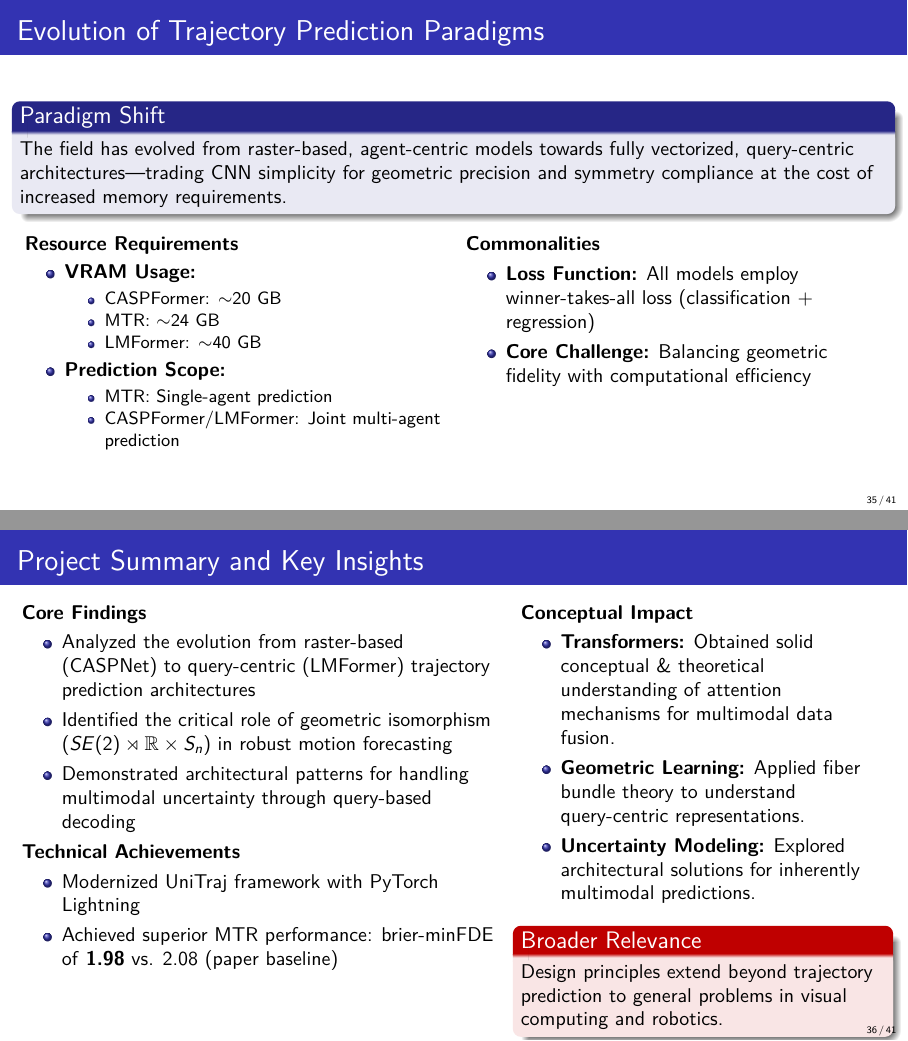
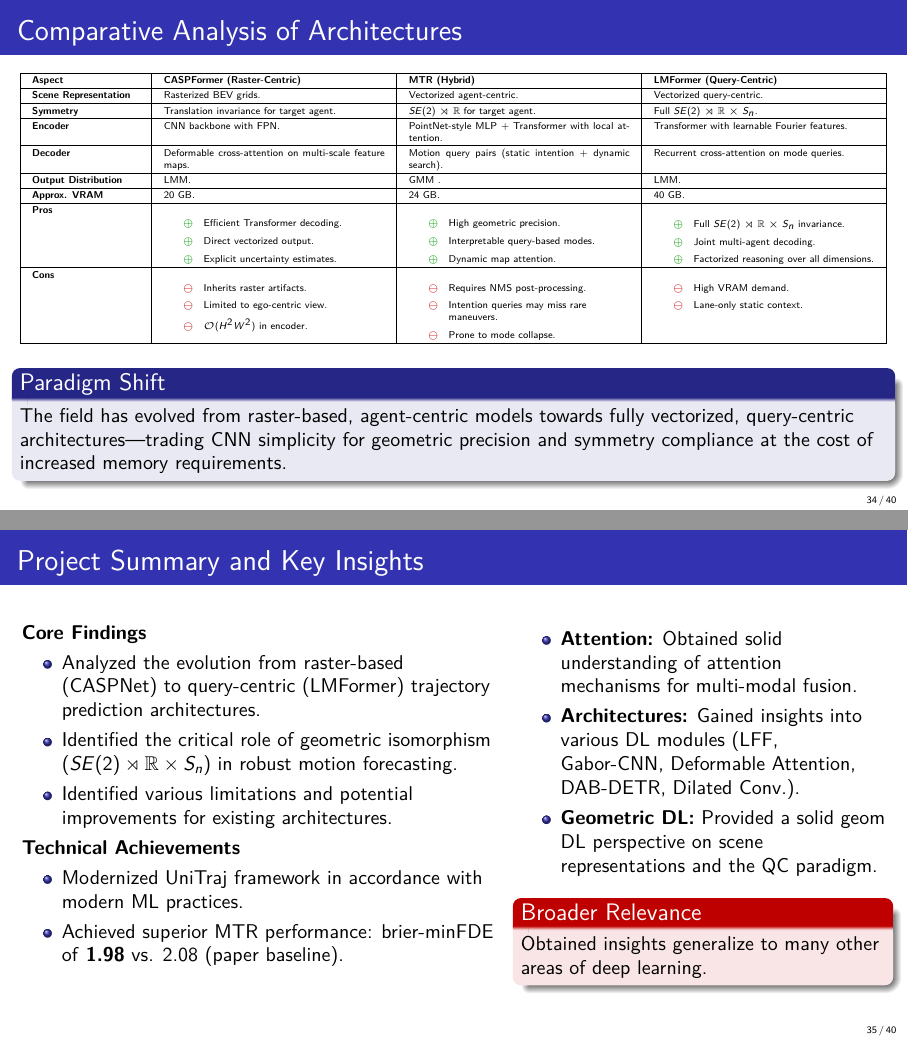
Before and after one commit to JanDuchscherer104/Video-Analysis, LaTeX slides (final_pres_slides.tex): pages 35 and 36 of 41 before the commit and pages 34 and 35 of 40 after it, joined at a grey line. Compiled offline with pdfLaTeX.

Commit message:
slides: finalize

```diff
--- a/final_pres_slides.tex
+++ b/final_pres_slides.tex
@@ -976,3 +976,4 @@ Query-centric paradigm offers superior theoretical properties and streaming effi
     \hline
     \textbf{Aspect} & \textbf{CASPFormer (Raster-Centric)} & \textbf{MTR (Hybrid)} & \textbf{LMFormer (Query-Centric)} \\
     \hline
+    \textbf{Scene Representation} & Rasterized BEV grids. & Vectorized agent-centric. & Vectorized query-centric. \\
@@ -986,7 +984,9 @@ Query-centric paradigm offers superior theoretical properties and streaming effi
     \hline
     \textbf{Decoder} & Deformable cross-attention on multi-scale feature maps. & Motion query pairs (static intention + dynamic search). & Recurrent cross-attention on mode queries. \\
     \hline
-    \textbf{Output Distribution} & LMM. & GMM. & LMM. \\
+    \textbf{Output Distribution} & LMM. & GMM . & LMM. \\
+    \hline
+    \textbf{Approx. VRAM} & 20 GB. & 24 GB. & 40 GB. \\
     \hline
     \textbf{Pros} &
     \begin{itemize}
@@ -1014,7 +1014,7 @@ Query-centric paradigm offers superior theoretical properties and streaming effi
     \begin{itemize}
         \item[\redominus] Requires NMS post-processing.
         \item[\redominus] Intention queries may miss rare maneuvers.
-        \item[\redominus] Lacks explicit physical constraints.
+        \item[\redominus] Prone to mode collapse.
     \end{itemize} &
     \begin{itemize}
         \item[\redominus] High VRAM demand.
@@ -1023,38 +1023,9 @@ Query-centric paradigm offers superior theoretical properties and streaming effi
     \hline
 \end{tabular}
 \end{table}
-\end{frame}
-
-\begin{frame}{Evolution of Trajectory Prediction Paradigms}
-    \begin{block}{Paradigm Shift}
-        The field has evolved from raster-based, agent-centric models towards fully vectorized, query-centric architectures—trading CNN simplicity for geometric precision and symmetry compliance at the cost of increased memory requirements.
-    \end{block}
-
-    \begin{columns}[T]
-        \begin{column}{0.48\textwidth}
-            \textbf{Resource Requirements}
-            \begin{itemize}
-                \item \textbf{VRAM Usage:}
-                \begin{itemize}
-                    \item CASPFormer: $\sim$20 GB
-                    \item MTR: $\sim$24 GB
-                    \item LMFormer: $\sim$40 GB
-                \end{itemize}
-                \item \textbf{Prediction Scope:}
-                \begin{itemize}
-                    \item MTR: Single-agent prediction
-                    \item CASPFormer/LMFormer: Joint multi-agent prediction
-                \end{itemize}
-            \end{itemize}
-        \end{column}
-        \begin{column}{0.48\textwidth}
-            \textbf{Commonalities}
-            \begin{itemize}
-                \item \textbf{Loss Function:} All models employ winner-takes-all loss (classification + regression)
-                \item \textbf{Core Challenge:} Balancing geometric fidelity with computational efficiency
-            \end{itemize}
-        \end{column}
-    \end{columns}
+\begin{block}{Paradigm Shift}
+    The field has evolved from raster-based, agent-centric models towards fully vectorized, query-centric architectures—trading CNN simplicity for geometric precision and symmetry compliance at the cost of increased memory requirements.
+\end{block}
 \end{frame}
 
 %==============================================================================
@@ -1067,27 +1038,26 @@ Query-centric paradigm offers superior theoretical properties and streaming effi
         \begin{column}{0.55\textwidth}
             \textbf{Core Findings}
             \begin{itemize}
-                \item Analyzed the evolution from raster-based (CASPNet) to query-centric (LMFormer) trajectory prediction architectures
-                \item Identified the critical role of geometric isomorphism ($SE(2) \rtimes \mathbb{R} \times S_n$) in robust motion forecasting
-                \item Demonstrated architectural patterns for handling multimodal uncertainty through query-based decoding
+                \item Analyzed the evolution from raster-based (CASPNet) to query-centric (LMFormer) trajectory prediction architectures.
+                \item Identified the critical role of geometric isomorphism ($SE(2) \rtimes \mathbb{R} \times S_n$) in robust motion forecasting.
+                \item Identified various limitations and potential improvements for existing architectures.
             \end{itemize}
 
             \textbf{Technical Achievements}
             \begin{itemize}
-                \item Modernized UniTraj framework with PyTorch Lightning
-                \item Achieved superior MTR performance: brier-minFDE of \textbf{1.98} vs. 2.08 (paper baseline)
+                \item Modernized UniTraj framework in accordance with modern ML practices.
+                \item Achieved superior MTR performance: brier-minFDE of \textbf{1.98} vs. 2.08 (paper baseline).
             \end{itemize}
         \end{column}
         \begin{column}{0.42\textwidth}
-            \textbf{Conceptual Impact}
             \begin{itemize}
-                \item \textbf{Transformers:} Obtained solid conceptual \& theoretical understanding of attention mechanisms for multimodal data fusion.
-                \item \textbf{Geometric Learning:} Applied fiber bundle theory to understand query-centric representations.
-                \item \textbf{Uncertainty Modeling:} Explored architectural solutions for inherently multimodal predictions.
+                \item \textbf{Attention:} Obtained solid understanding of attention mechanisms for multi-modal fusion.
+                \item \textbf{Architectures:} Gained insights into various DL modules (LFF, Gabor-CNN, Deformable Attention, DAB-DETR, Dilated Conv.).
+                \item \textbf{Geometric DL:} Provided a solid geom DL perspective on scene representations and the QC paradigm.
             \end{itemize}
 
             \begin{alertblock}{Broader Relevance}
-                Design principles extend beyond trajectory prediction to general problems in visual computing and robotics.
+                Obtained insights generalize to many other areas of deep learning.
             \end{alertblock}
         \end{column}
     \end{columns}
```
Also changed, not shown: final_pres_slides.tex (5 more changed lines).
